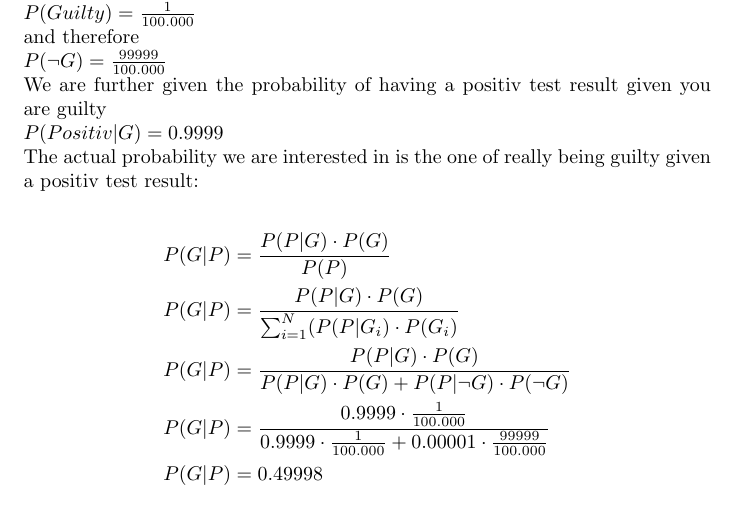
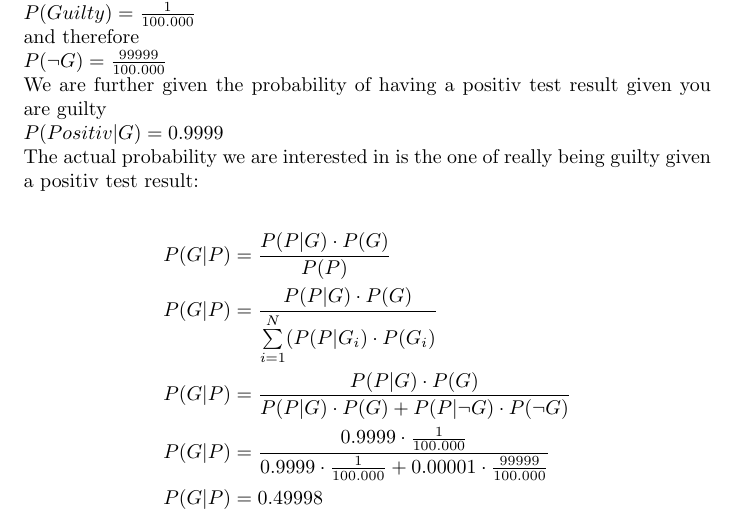
Before and after one commit to AndreaSuckro/PMPC, a LaTeX problem sheet (Exercises/Tutorial Sheet 3.tex): part of the page, cut so that both start at the same text. Compiled offline with pdfLaTeX.

Commit message:
added limits to the sum

```diff
--- a/Exercises/Tutorial Sheet 3.tex
+++ b/Exercises/Tutorial Sheet 3.tex
@@ -11,11 +11,13 @@ $P(Positiv|G) = 0.9999 $ \\
 The actual probability we are interested in is the one of really being guilty given a positiv test result: \\
 \begin{align*}
   P(G | P) & = \frac{P(P|G) \cdot P(G)}{P(P)} \\
-  P(G | P) & = \frac{P(P|G) \cdot P(G)}{\sum_{i=1}^{N}(P(P|G_i)\cdot P(G_i)}\\
+  P(G | P) & = \frac{P(P|G) \cdot P(G)}{\sum\limits_{i=1}^{N}(P(P|G_i)\cdot P(G_i)}\\
   P(G | P) & = \frac{P(P|G) \cdot P(G)}{P(P|G)\cdot P(G) + P(P|\neg G)\cdot P(\neg G)} \\
   P(G | P) & = \frac{0.9999 \cdot \frac{1}{100.000}}{0.9999 \cdot \frac{1}{100.000} + 0.00001 \cdot \frac{99999}{100.000}}\\
   P(G | P) & = 0.49998
 \end{align*}
 
 
+
+
 \end{document}
```
